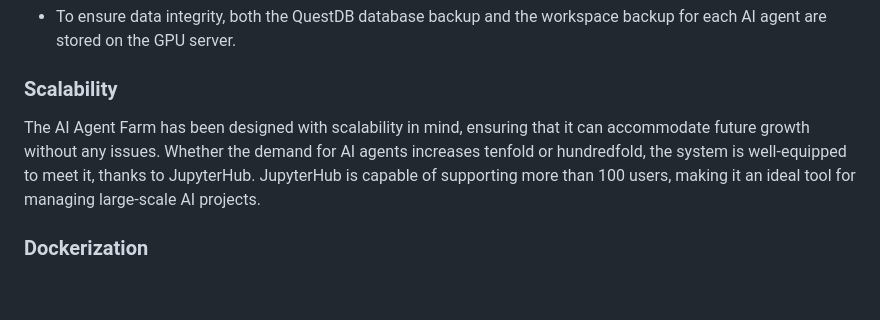
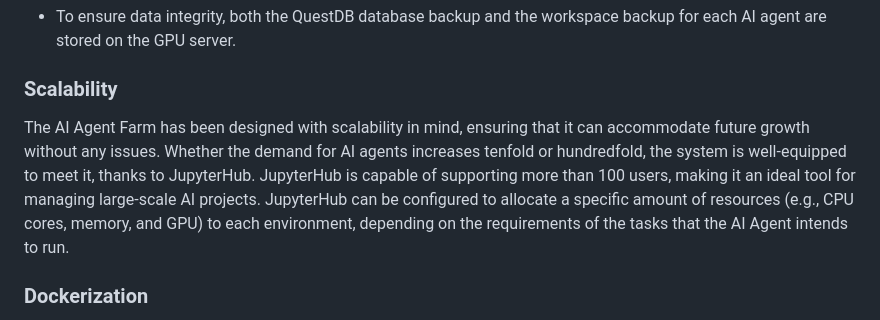
Before and after one commit to quantiota/AI-Agent-Farm, a Markdown page: README.md, the part around the change. Rendered like a GitHub page; blank space fills up the shorter version.

Commit message:
add text to README.md

```diff
--- a/README.md
+++ b/README.md
@@ -23,7 +23,7 @@ The purpose of this project is to create a scalable infrastructure that can run
 - To ensure data integrity, both the QuestDB database backup and the workspace backup for each AI agent are stored on the GPU server.
 
 ### Scalability
-The AI Agent Farm has been designed with scalability in mind, ensuring that it can accommodate future growth without any issues. Whether the demand for AI agents increases tenfold or hundredfold, the system is well-equipped to meet it, thanks to JupyterHub. JupyterHub is capable of supporting more than 100 users, making it an ideal tool for managing large-scale AI projects.
+The AI Agent Farm has been designed with scalability in mind, ensuring that it can accommodate future growth without any issues. Whether the demand for AI agents increases tenfold or hundredfold, the system is well-equipped to meet it, thanks to JupyterHub. JupyterHub is capable of supporting more than 100 users, making it an ideal tool for managing large-scale AI projects. JupyterHub can be configured to allocate a specific amount of resources (e.g., CPU cores, memory, and GPU) to each environment, depending on the requirements of the tasks that the AI Agent intends to run.
 
 ### Dockerization
 The four applications used in this project (vscode, QuestDB, Grafana, and AutoGPT) can be Dockerized to simplify deployment and management. The Dockerfiles for each application are included in the repository, and instructions for building and running the Docker containers are provided in the documentation. By Dockerizing the applications, it is possible to create a self-contained environment that can be easily moved between systems or replicated on multiple machines. This can simplify deployment and ensure consistency across different environments.
```
